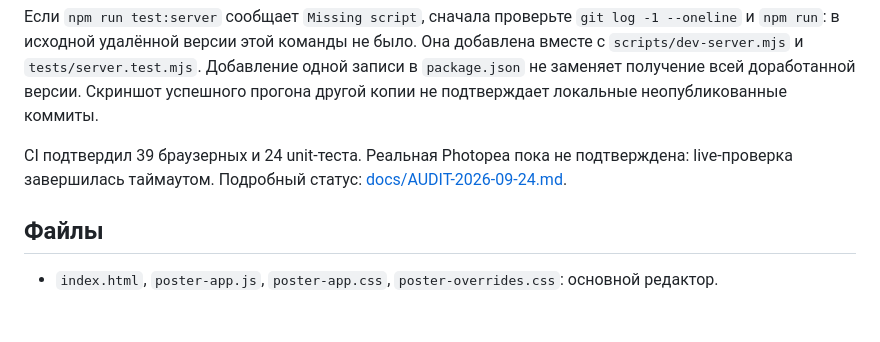
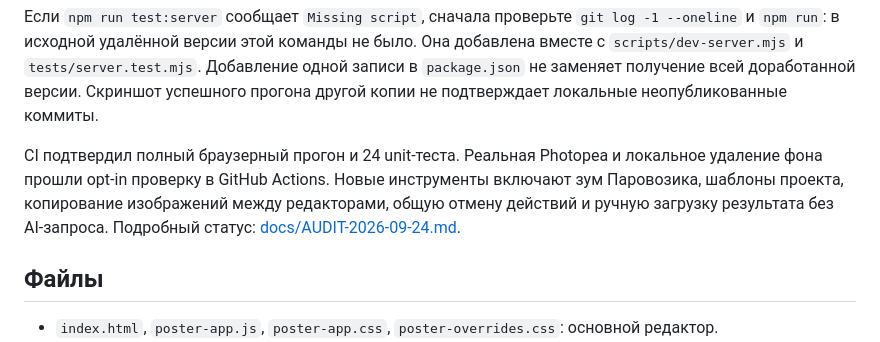
Before and after one commit to skoomaholic-art/photopea-ai, a Markdown page: README.md, the part around the change. Drawn GitHub-style; blank space fills up the shorter version.

Commit message:
Update audit after live Photopea and background removal checks

```diff
--- a/README.md
+++ b/README.md
@@ -86,7 +86,7 @@ Unit-тесты создают и декодируют реальные PNG/ZIP/
 
 Если `npm run test:server` сообщает `Missing script`, сначала проверьте `git log -1 --oneline` и `npm run`: в исходной удалённой версии этой команды не было. Она добавлена вместе с `scripts/dev-server.mjs` и `tests/server.test.mjs`. Добавление одной записи в `package.json` не заменяет получение всей доработанной версии. Скриншот успешного прогона другой копии не подтверждает локальные неопубликованные коммиты.
 
-CI подтвердил 39 браузерных и 24 unit-теста. Реальная Photopea пока не подтверждена: live-проверка завершилась таймаутом. Подробный статус: [docs/AUDIT-2026-09-24.md](docs/AUDIT-2026-09-24.md).
+CI подтвердил полный браузерный прогон и 24 unit-теста. Реальная Photopea и локальное удаление фона прошли opt-in проверку в GitHub Actions. Новые инструменты включают зум Паровозика, шаблоны проекта, копирование изображений между редакторами, общую отмену действий и ручную загрузку результата без AI-запроса. Подробный статус: [docs/AUDIT-2026-09-24.md](docs/AUDIT-2026-09-24.md).
 
 ## Файлы
 
```
Also changed, not shown: docs/AUDIT-2026-09-24.md (+3 -1 lines), docs/INTEGRATIONS.md (+1 -1 lines).
